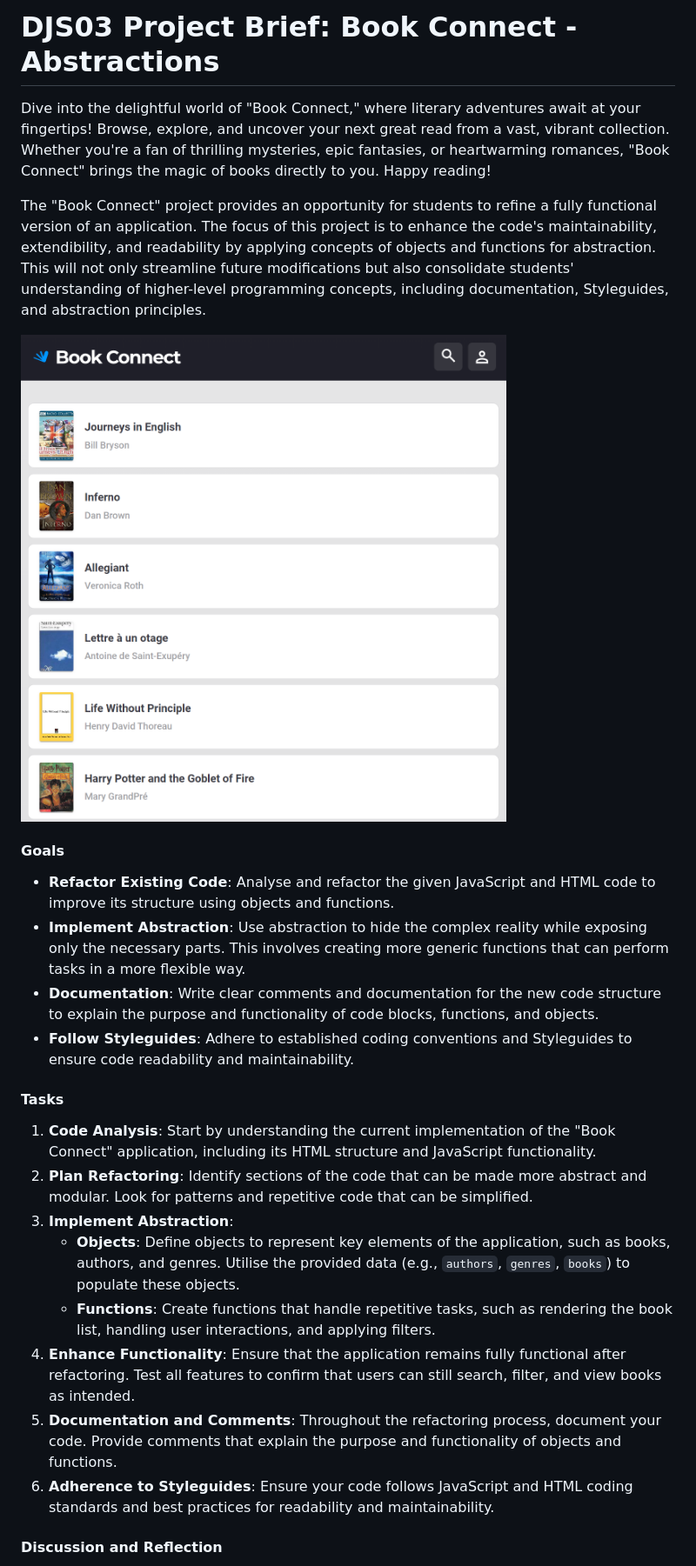
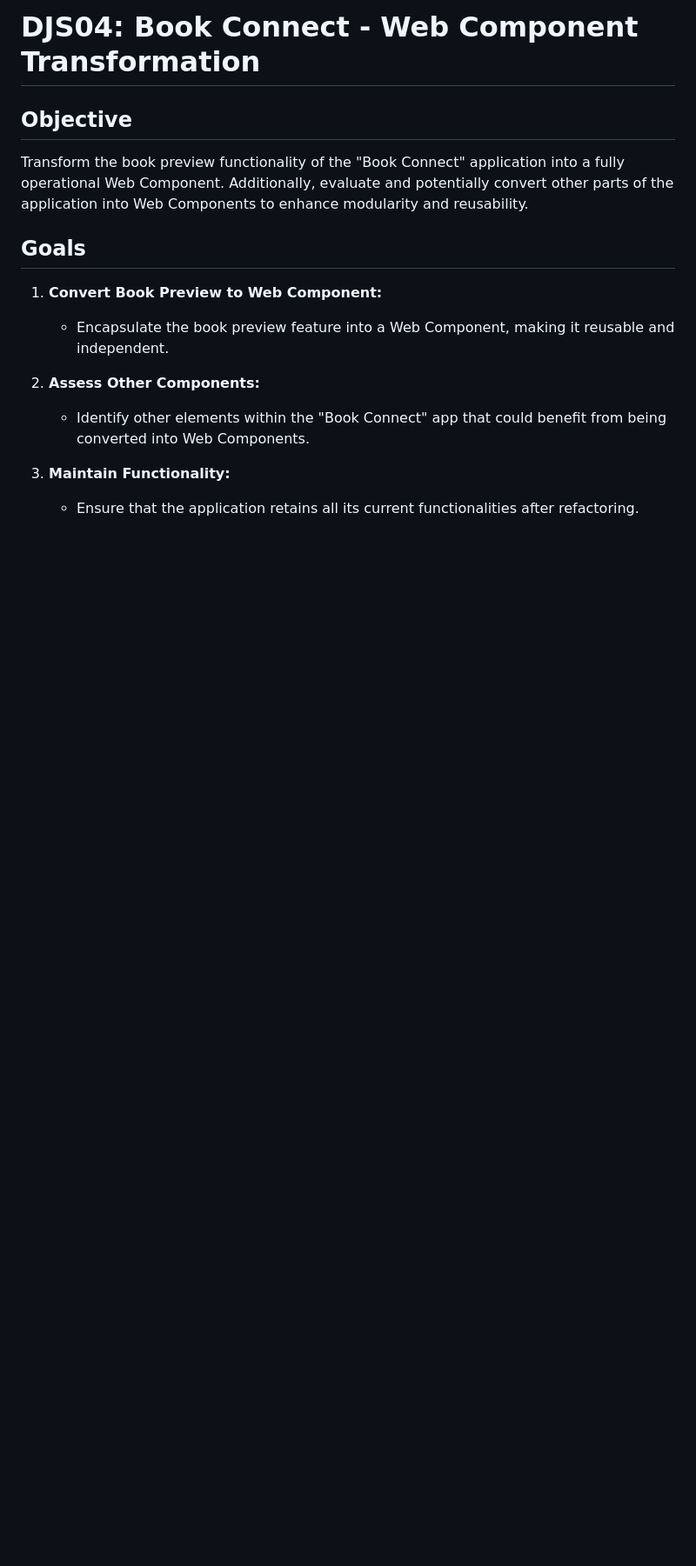
Before and after one commit to albertchambers/CS20240194_WFO2407_Group-A_Albert-Chambers_DJS04, a Markdown page: README.md, the part around one of its changes. Shown at 87% size. Drawn GitHub-style; blank space fills up the shorter version.

```diff
--- a/README.md
+++ b/README.md
@@ -1,28 +1,19 @@
-# DJS03 Project Brief: Book Connect - Abstractions
+# DJS04: Book Connect - Web Component Transformation
 
-Dive into the delightful world of "Book Connect," where literary adventures await at your fingertips! Browse, explore, and uncover your next great read from a vast, vibrant collection. Whether you're a fan of thrilling mysteries, epic fantasies, or heartwarming romances, "Book Connect" brings the magic of books directly to you. Happy reading!
+## Objective
 
-The "Book Connect" project provides an opportunity for students to refine a fully functional version of an application. The focus of this project is to enhance the code's maintainability, extendibility, and readability by applying concepts of objects and functions for abstraction. This will not only streamline future modifications but also consolidate students' understanding of higher-level programming concepts, including documentation, Styleguides, and abstraction principles.
+Transform the book preview functionality of the "Book Connect" application into a fully operational Web Component. Additionally, evaluate and potentially convert other parts of the application into Web Components to enhance modularity and reusability.
 
-![alt text](image.png)
+## Goals
 
-#### Goals
+1. **Convert Book Preview to Web Component:**
 
-- **Refactor Existing Code**: Analyse and refactor the given JavaScript and HTML code to improve its structure using objects and functions.
-- **Implement Abstraction**: Use abstraction to hide the complex reality while exposing only the necessary parts. This involves creating more generic functions that can perform tasks in a more flexible way.
-- **Documentation**: Write clear comments and documentation for the new code structure to explain the purpose and functionality of code blocks, functions, and objects.
-- **Follow Styleguides**: Adhere to established coding conventions and Styleguides to ensure code readability and maintainability.
+   - Encapsulate the book preview feature into a Web Component, making it reusable and independent.
 
-#### Tasks
+2. **Assess Other Components:**
 
-1. **Code Analysis**: Start by understanding the current implementation of the "Book Connect" application, including its HTML structure and JavaScript functionality.
-2. **Plan Refactoring**: Identify sections of the code that can be made more abstract and modular. Look for patterns and repetitive code that can be simplified.
-3. **Implement Abstraction**:
-   - **Objects**: Define objects to represent key elements of the application, such as books, authors, and genres. Utilise the provided data (e.g., `authors`, `genres`, `books`) to populate these objects.
-   - **Functions**: Create functions that handle repetitive tasks, such as rendering the book list, handling user interactions, and applying filters.
-4. **Enhance Functionality**: Ensure that the application remains fully functional after refactoring. Test all features to confirm that users can still search, filter, and view books as intended.
-5. **Documentation and Comments**: Throughout the refactoring process, document your code. Provide comments that explain the purpose and functionality of objects and functions.
-6. **Adherence to Styleguides**: Ensure your code follows JavaScript and HTML coding standards and best practices for readability and maintainability.
+   - Identify other elements within the "Book Connect" app that could benefit from being converted into Web Components.
 
-#### Discussion and Reflection
+3. **Maintain Functionality:**
+   - Ensure that the application retains all its current functionalities after refactoring.
 
```
Also changed, not shown: other parts of README.md (+70 -8 lines).
